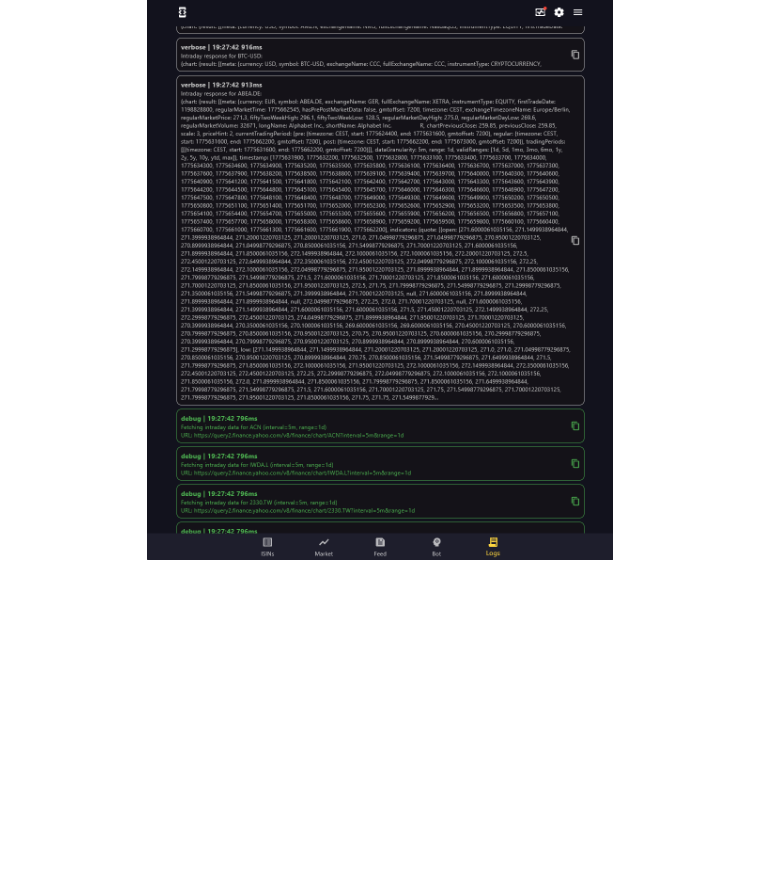
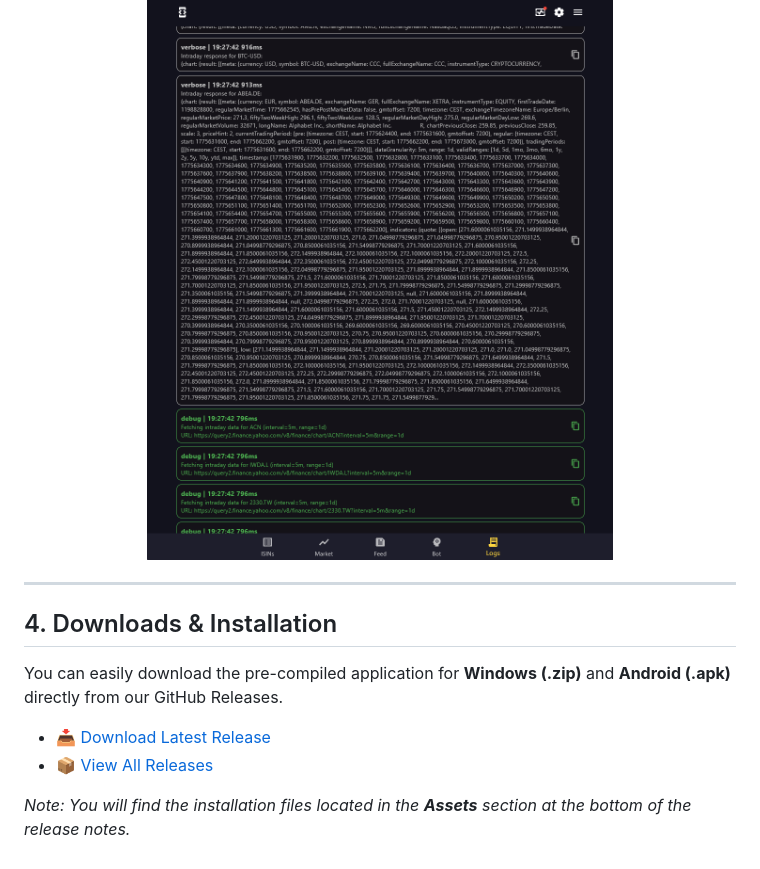
Before and after one commit to garrese/pocket-isins, a Markdown page: README.md, the part around one of its changes. GitHub-like rendering; blank space fills up the shorter version.

Commit message:
docs: add release badges and downloads section to README

```diff
--- a/README.md
+++ b/README.md
@@ -94,3 +96,14 @@ A conversational interface that goes beyond standard chat. The bot is deeply int
 <p align="center">
   <img src="assets/screenshots/Log-PC.png" alt="Developer Logs PC" width="70%">
 </p>
+
+---
+
+## 4. Downloads & Installation
+
+You can easily download the pre-compiled application for **Windows (.zip)** and **Android (.apk)** directly from our GitHub Releases.
+
+* [📥 Download Latest Release](https://github.com/garrese/pocket-isins/releases/latest)
+* [📦 View All Releases](https://github.com/garrese/pocket-isins/releases)
+
+*Note: You will find the installation files located in the **Assets** section at the bottom of the release notes.*
```
Also changed, not shown: other parts of README.md (+2 -0 lines).
